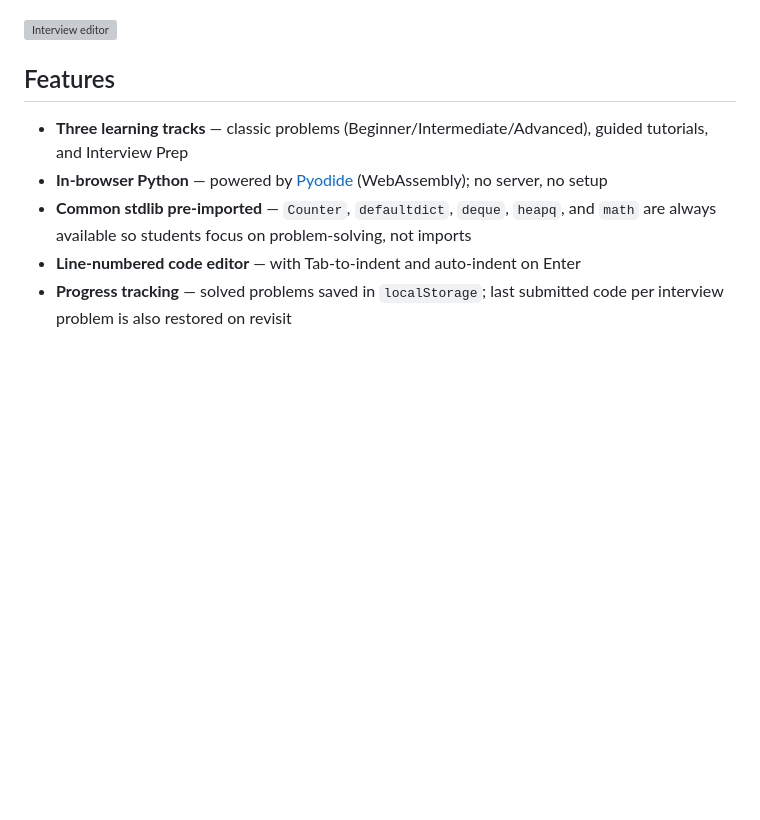
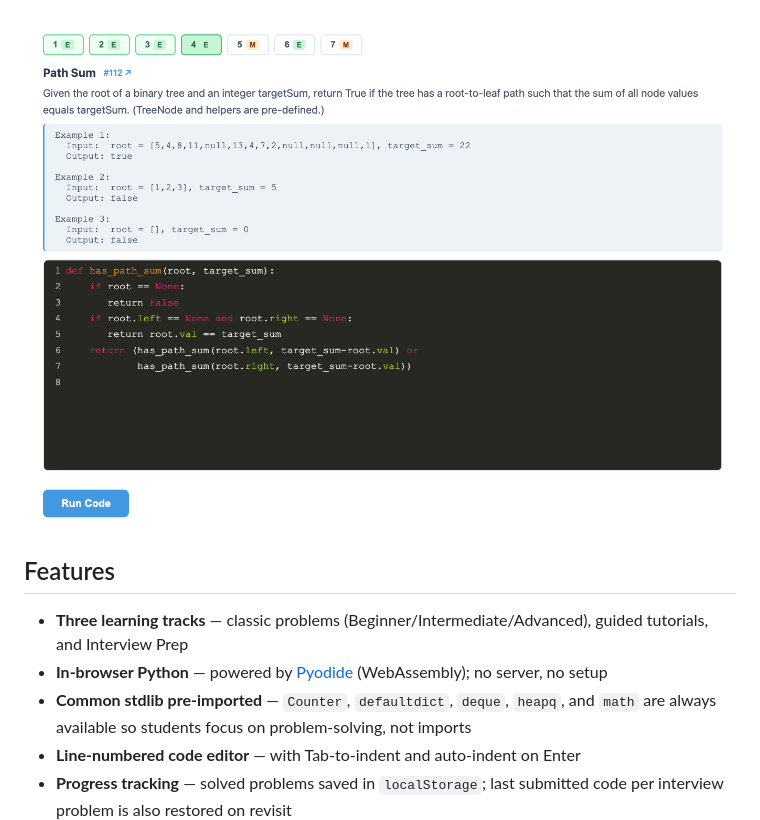
Before and after one commit to hefeicoder/python_learning_course, a Markdown page: README.md, the part around the change. Rendered like a GitHub page; blank space fills up the shorter version; grey boxes are pictures that could not be loaded.

Commit message:
fix: restore README to match main
Co-Authored-By: Claude Sonnet 4.6 <noreply@anthropic.com>

```diff
--- a/README.md
+++ b/README.md
@@ -18,7 +18,7 @@ A browser-based Python learning site. Work through beginner problems, follow int
 
 ![Home screen](screenshot-home.png)
 
-![Interview editor](screenshot-interview2.png)
+![Interview editor](screenshot-interview.png)
 
 ## Features
 
```
